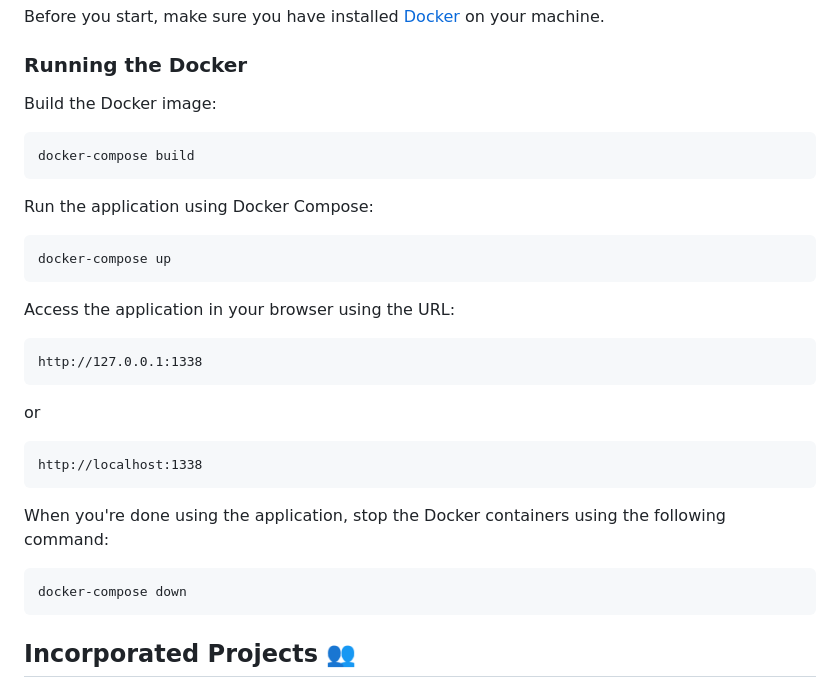
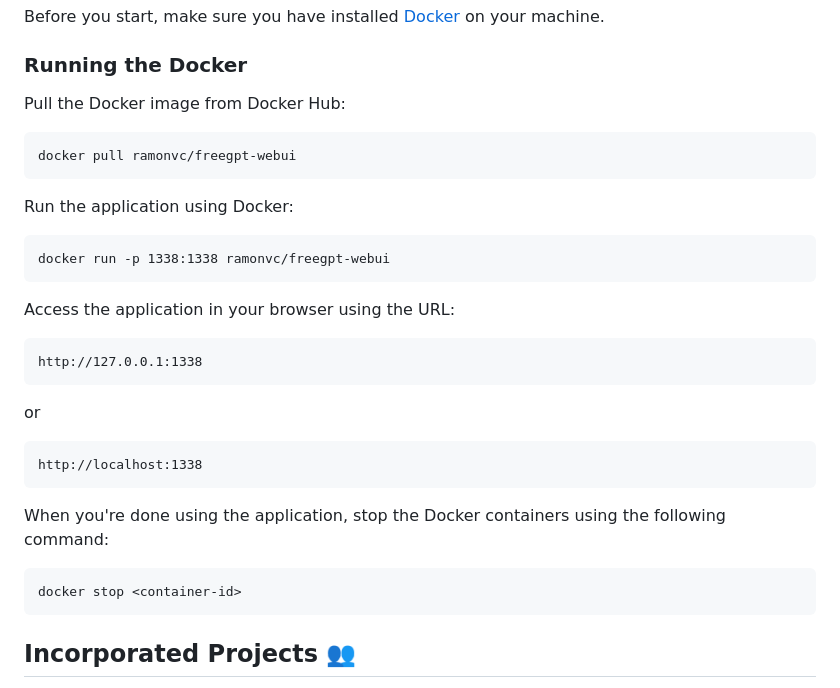
Before and after one commit to ramon-victor/freegpt-webui, a Markdown page: README.md, the part around the change. Rendered like a GitHub page.

````diff
--- a/README.md
+++ b/README.md
@@ -96,14 +96,14 @@ To enable it, just go to the `config.json` file and change the value of the "use
 Before you start, make sure you have installed [Docker](https://www.docker.com/get-started) on your machine.
 
 ### Running the Docker
-Build the Docker image:
+Pull the Docker image from Docker Hub:
 ```
-docker-compose build
+docker pull ramonvc/freegpt-webui
 ```
 
-Run the application using Docker Compose:
+Run the application using Docker:
 ```
-docker-compose up
+docker run -p 1338:1338 ramonvc/freegpt-webui
 ```
 
 Access the application in your browser using the URL:
@@ -117,7 +117,7 @@ http://localhost:1338
 
 When you're done using the application, stop the Docker containers using the following command:
 ```
-docker-compose down
+docker stop <container-id>
 ```
 
 ## Incorporated Projects :busts_in_silhouette:
````
